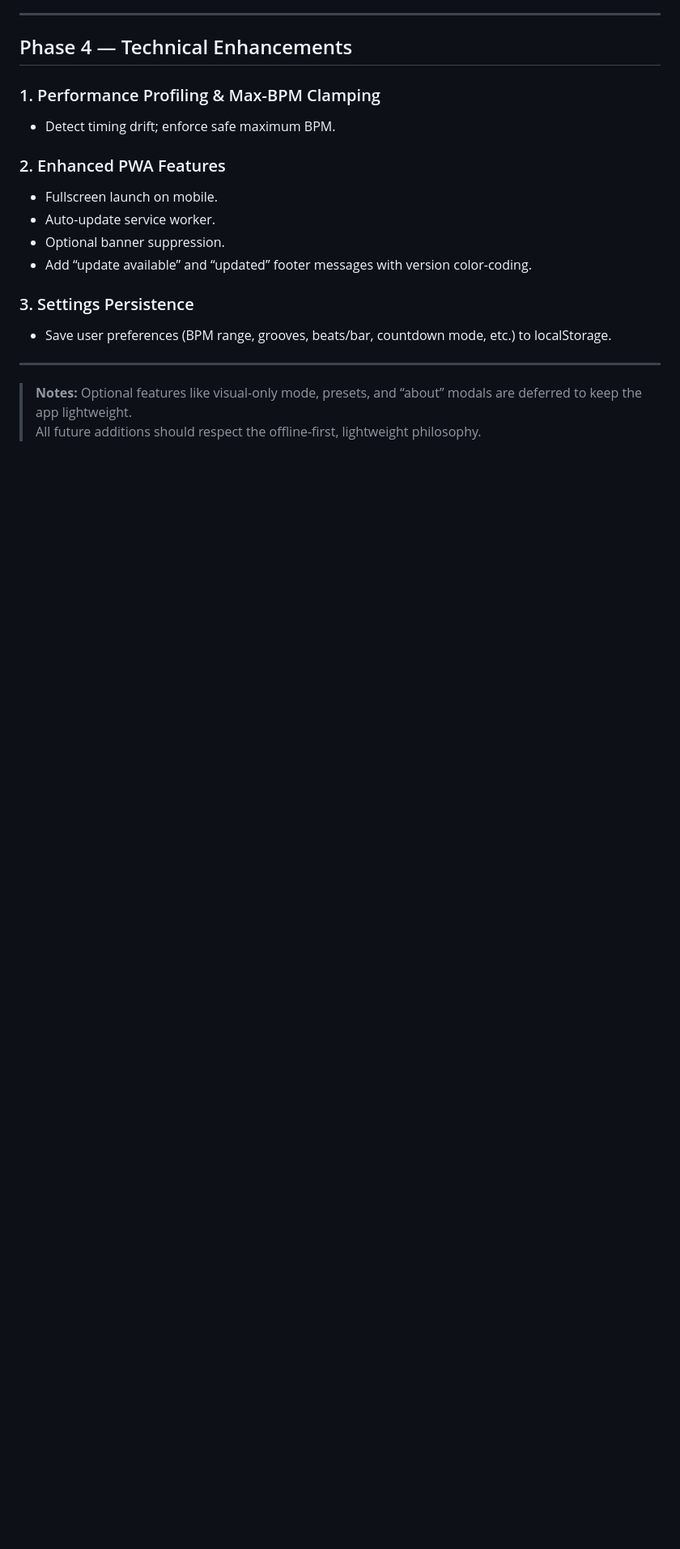
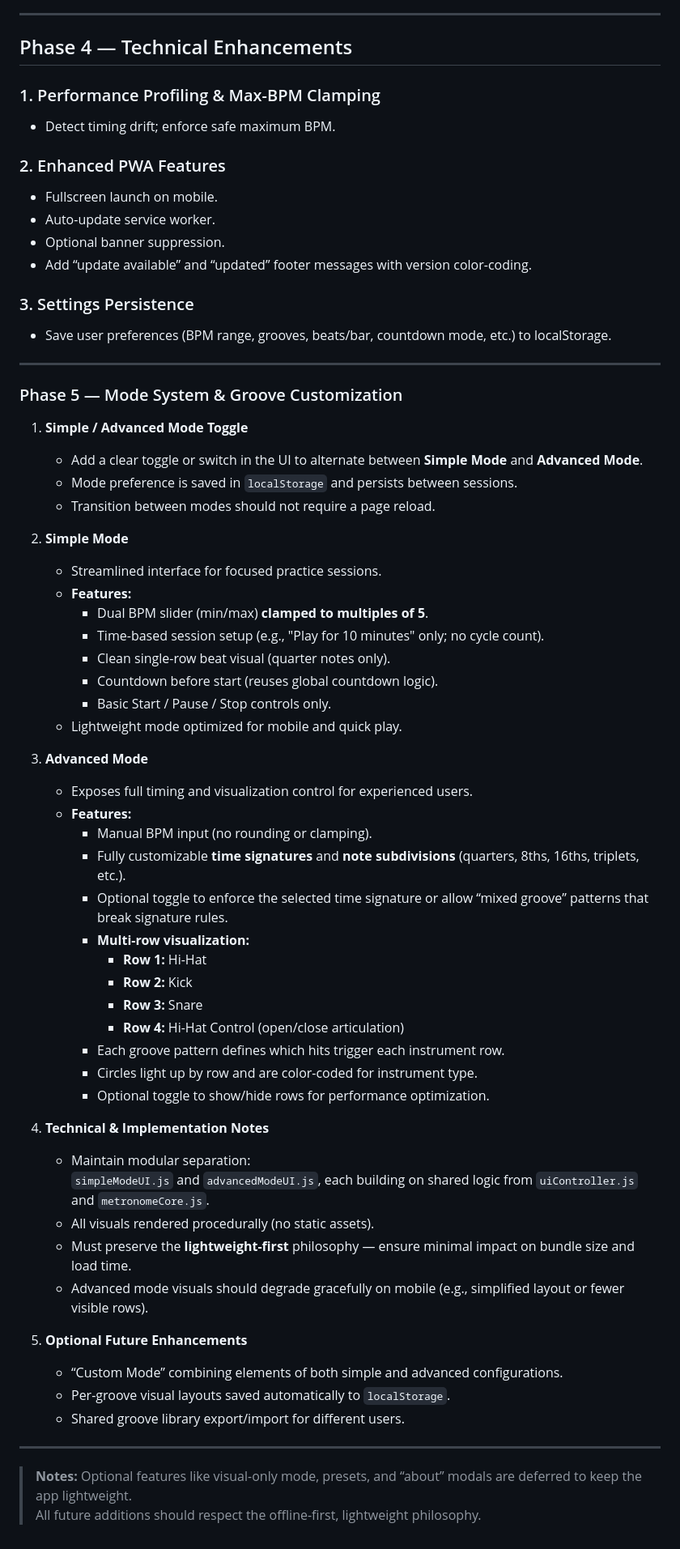
Before and after one commit to InsertCleverNameHere/Drums-Trainer, a Markdown page: roadmap.md, the part around the change. Shown: that part at 81% size. Rendered like a GitHub page; blank space fills up the shorter version.

```diff
--- a/roadmap.md
+++ b/roadmap.md
@@ -135,5 +135,51 @@
 
 ---
 
+### Phase 5 — Mode System & Groove Customization
+
+1. **Simple / Advanced Mode Toggle**
+   - Add a clear toggle or switch in the UI to alternate between **Simple Mode** and **Advanced Mode**.
+   - Mode preference is saved in `localStorage` and persists between sessions.
+   - Transition between modes should not require a page reload.
+
+2. **Simple Mode**
+   - Streamlined interface for focused practice sessions.
+   - **Features:**
+     - Dual BPM slider (min/max) **clamped to multiples of 5**.
+     - Time-based session setup (e.g., "Play for 10 minutes" only; no cycle count).
+     - Clean single-row beat visual (quarter notes only).
+     - Countdown before start (reuses global countdown logic).
+     - Basic Start / Pause / Stop controls only.
+   - Lightweight mode optimized for mobile and quick play.
+
+3. **Advanced Mode**
+   - Exposes full timing and visualization control for experienced users.
+   - **Features:**
+     - Manual BPM input (no rounding or clamping).
+     - Fully customizable **time signatures** and **note subdivisions** (quarters, 8ths, 16ths, triplets, etc.).
+     - Optional toggle to enforce the selected time signature or allow “mixed groove” patterns that break signature rules.
+     - **Multi-row visualization:**
+       - **Row 1:** Hi-Hat
+       - **Row 2:** Kick
+       - **Row 3:** Snare
+       - **Row 4:** Hi-Hat Control (open/close articulation)
+     - Each groove pattern defines which hits trigger each instrument row.
+     - Circles light up by row and are color-coded for instrument type.
+     - Optional toggle to show/hide rows for performance optimization.
+
+4. **Technical & Implementation Notes**
+   - Maintain modular separation:
+     `simpleModeUI.js` and `advancedModeUI.js`, each building on shared logic from `uiController.js` and `metronomeCore.js`.
+   - All visuals rendered procedurally (no static assets).
+   - Must preserve the **lightweight-first** philosophy — ensure minimal impact on bundle size and load time.
+   - Advanced mode visuals should degrade gracefully on mobile (e.g., simplified layout or fewer visible rows).
+
+5. **Optional Future Enhancements**
+   - “Custom Mode” combining elements of both simple and advanced configurations.
+   - Per-groove visual layouts saved automatically to `localStorage`.
+   - Shared groove library export/import for different users.
+
+---
+
 > **Notes:** Optional features like visual-only mode, presets, and “about” modals are deferred to keep the app lightweight.
 > All future additions should respect the offline-first, lightweight philosophy.
```
